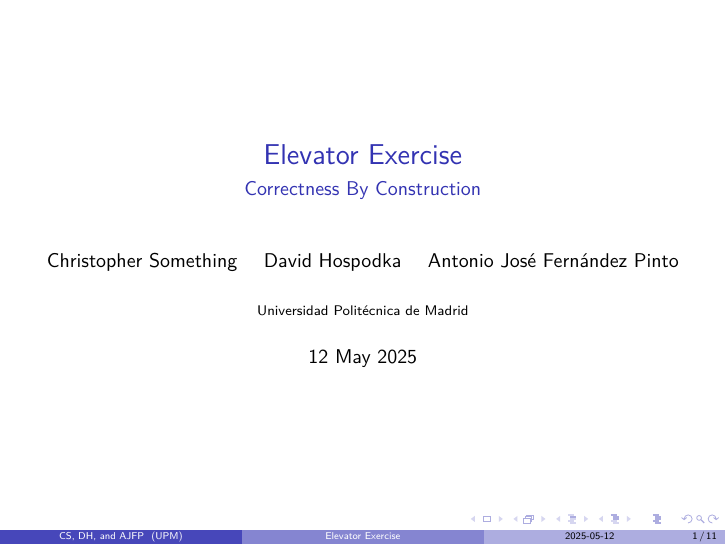
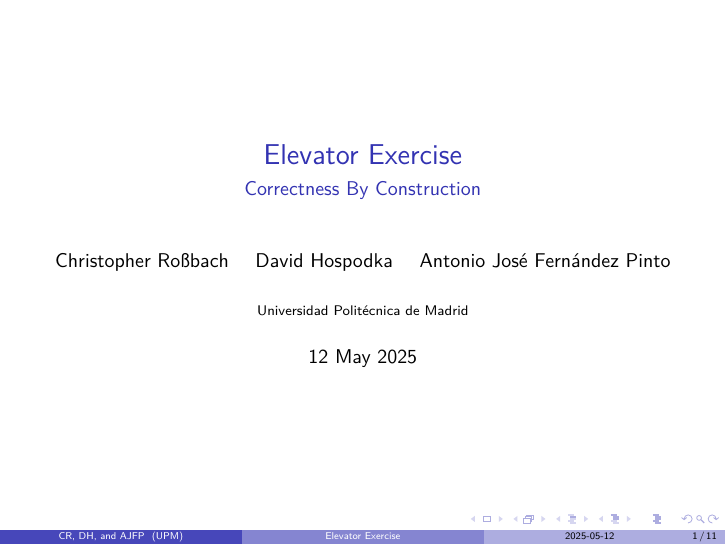
Before and after one commit to duncanturk/Elevator_TP_2025_AND, LaTeX slides (presentation/presentation.tex): page 1 of 11. Compiled offline with XeLaTeX.

Commit message:
Chris's name

```diff
--- a/presentation/presentation.tex
+++ b/presentation/presentation.tex
@@ -19,7 +19,7 @@
 
 \title[Elevator Exercise]{Elevator Exercise}
 \subtitle{Correctness By Construction}
-\author[CS, DH, and AJFP]{Christopher Something \and David Hospodka \and Antonio José Fernández Pinto}
+\author[CR, DH, and AJFP]{Christopher Ro\ss{}bach \and David Hospodka \and Antonio José Fernández Pinto}
 \institute[UPM]{Universidad Politécnica de Madrid}
 \date[2025-05-12]{12 May 2025}
 
```
